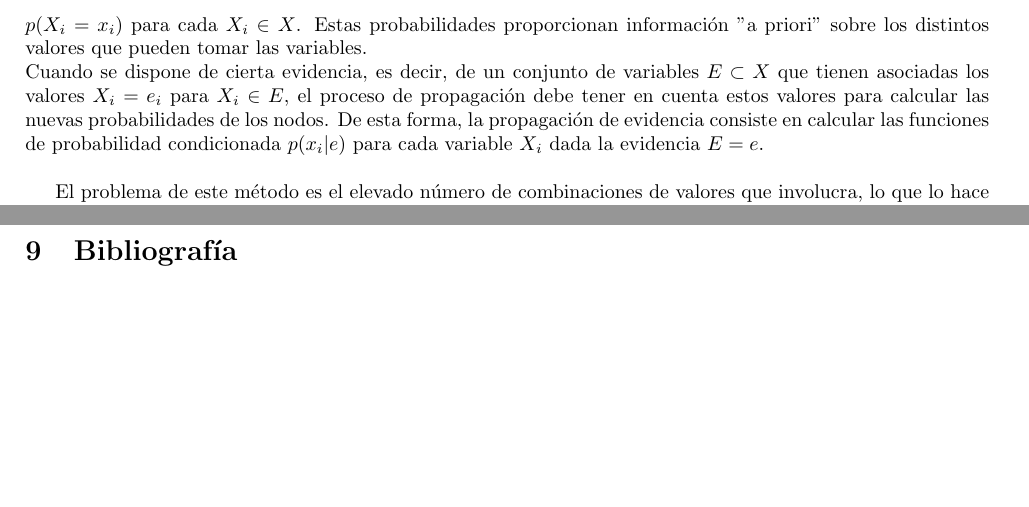
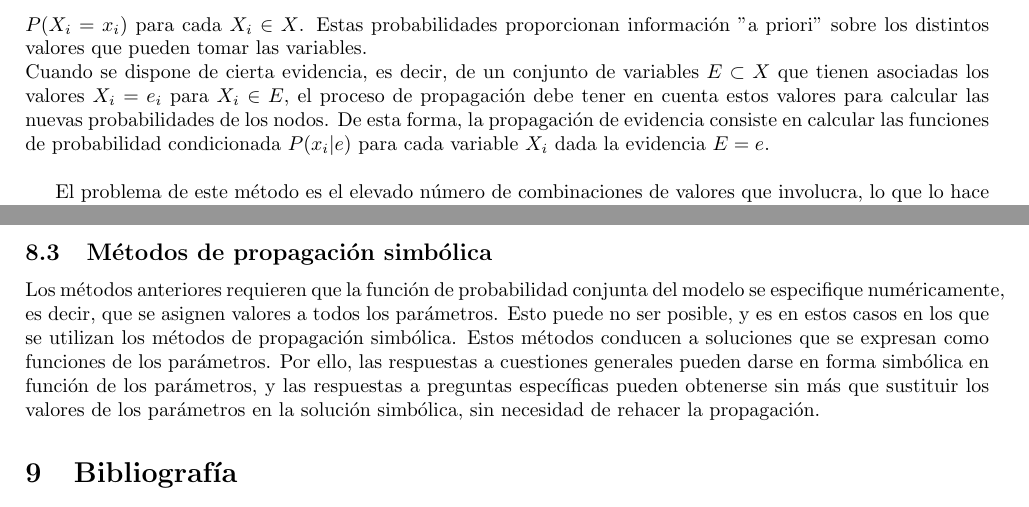
Before and after one commit to AnabelGRios/IC15-16, a LaTeX document (Trabajo/trabajo.tex): two parts of pages 7 and 8 of 8, joined at a grey line, cut so that both start at the same text, the shorter picture padded with empty space. Compiled offline with pdfLaTeX.

Commit message:
Añadido el final

```diff
--- a/Trabajo/trabajo.tex
+++ b/Trabajo/trabajo.tex
@@ -233,8 +233,8 @@ Aquí vamos a dar la idea de algunos de estos métodos, pero cabe destacar que h
 \subsection{Métodos Exactos}
 
 \subsubsection{Propagación de evidencia}
-La propagación de evidencia es una de las tareas más importantes del sistema experto, ya que permite obtener conclusiones cuando se dispone de nueva información. Supóngase un conjunto de variables discretas $X=(X_1,...,X_n)$ y una función de probabilidad $p(x)$, en $X$. Cuando no se dispone de ninguna información, es decir, cuando no existe evidencia, el proceso de propagación consiste en calcular las probabilidades marginales $p(X_i=x_i)$ para cada $X_i \in X$. Estas probabilidades proporcionan información "a priori" sobre los distintos valores que pueden tomar las variables.\\
-Cuando se dispone de cierta evidencia, es decir, de un conjunto de variables $E \subset X$ que tienen asociadas los valores $X_i = e_i$ para $X_i \in E$, el proceso de propagación debe tener en cuenta estos valores para calcular las nuevas probabilidades de los nodos. De esta forma, la propagación de evidencia consiste en calcular las funciones de probabilidad condicionada $p(x_i|e)$ para cada variable $X_i$ dada la evidencia $E=e$.\\
+La propagación de evidencia es una de las tareas más importantes del sistema experto, ya que permite obtener conclusiones cuando se dispone de nueva información. Supóngase un conjunto de variables discretas $X=(X_1,...,X_n)$ y una función de probabilidad $P(x)$, en $X$. Cuando no se dispone de ninguna información, es decir, cuando no existe evidencia, el proceso de propagación consiste en calcular las probabilidades marginales $P(X_i=x_i)$ para cada $X_i \in X$. Estas probabilidades proporcionan información "a priori" sobre los distintos valores que pueden tomar las variables.\\
+Cuando se dispone de cierta evidencia, es decir, de un conjunto de variables $E \subset X$ que tienen asociadas los valores $X_i = e_i$ para $X_i \in E$, el proceso de propagación debe tener en cuenta estos valores para calcular las nuevas probabilidades de los nodos. De esta forma, la propagación de evidencia consiste en calcular las funciones de probabilidad condicionada $P(x_i|e)$ para cada variable $X_i$ dada la evidencia $E=e$.\\
 
 El problema de este método es el elevado número de combinaciones de valores que involucra, lo que lo hace altamente ineficiente, incluso en redes con un número reducido de variables.
 
@@ -256,6 +256,10 @@ Hay una serie de métodos que pueden usarse cuando se presentan ciclos, como el
 
 La idea básica de estos métodos consiste en generar una muestra de tamaño $N$ a partir de la función de probabilidad conjunta de las variables, y luego utilizar la muestra generada para calcular valores aproximados de las probabilidades de ciertos sucesos dada la evidencia. Se pueden separar en dos tipos, los métodos de simulación estocástica, que generan la muestra a partir de la función de probabilidad conjunta usando algunos mecanismos aleatorios, y los métodos de búsqueda determinista, que generan la muestra de forma sistemática.
 
+\subsection{Métodos de propagación simbólica}
+
+Los métodos anteriores requieren que la función de probabilidad conjunta del modelo se especifique numéricamente, es decir, que se asignen valores a todos los parámetros. Esto puede no ser posible, y es en estos casos en los que se utilizan los métodos de propagación simbólica. Estos métodos conducen a soluciones que se expresan como funciones de los parámetros. Por ello, las respuestas a cuestiones generales pueden darse en forma simbólica en función de los parámetros, y las respuestas a preguntas específicas pueden obtenerse sin más que sustituir los valores de los parámetros en la solución simbólica, sin necesidad de rehacer la propagación.
+
 \section{Bibliografía}
 
 \begin{enumerate}
```
Also changed, not shown: Trabajo/trabajo.pdf.
